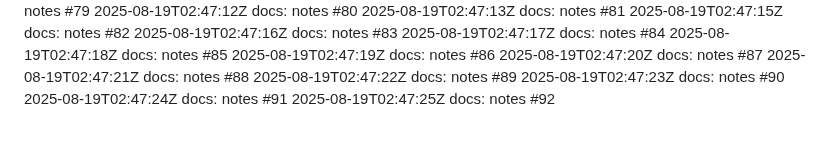
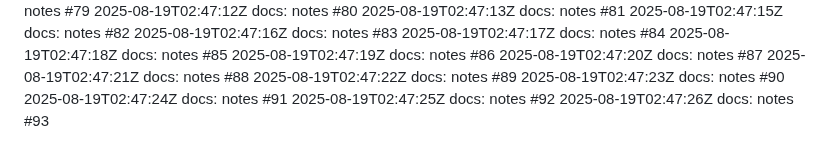
Before and after one commit to thongsao2020/blog-me, a Markdown page: NOTES.md, the part around the change. Drawn GitHub-style.

Commit message:
docs: notes (93/100)

```diff
--- a/NOTES.md
+++ b/NOTES.md
@@ -491,3 +491,4 @@
 2025-08-19T02:47:23Z docs: notes #90
 2025-08-19T02:47:24Z docs: notes #91
 2025-08-19T02:47:25Z docs: notes #92
+2025-08-19T02:47:26Z docs: notes #93
```
